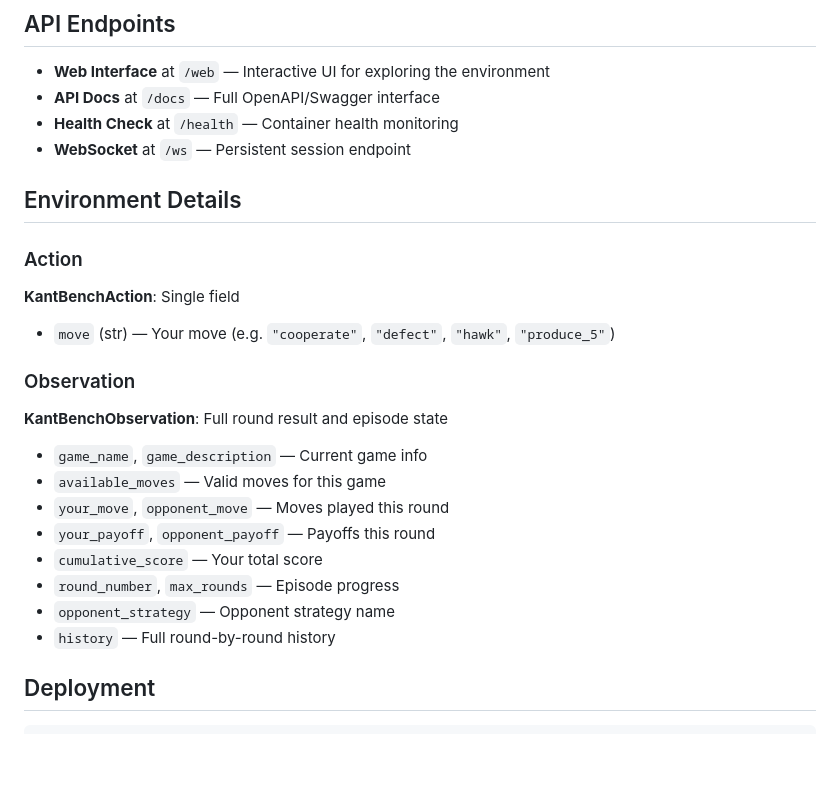
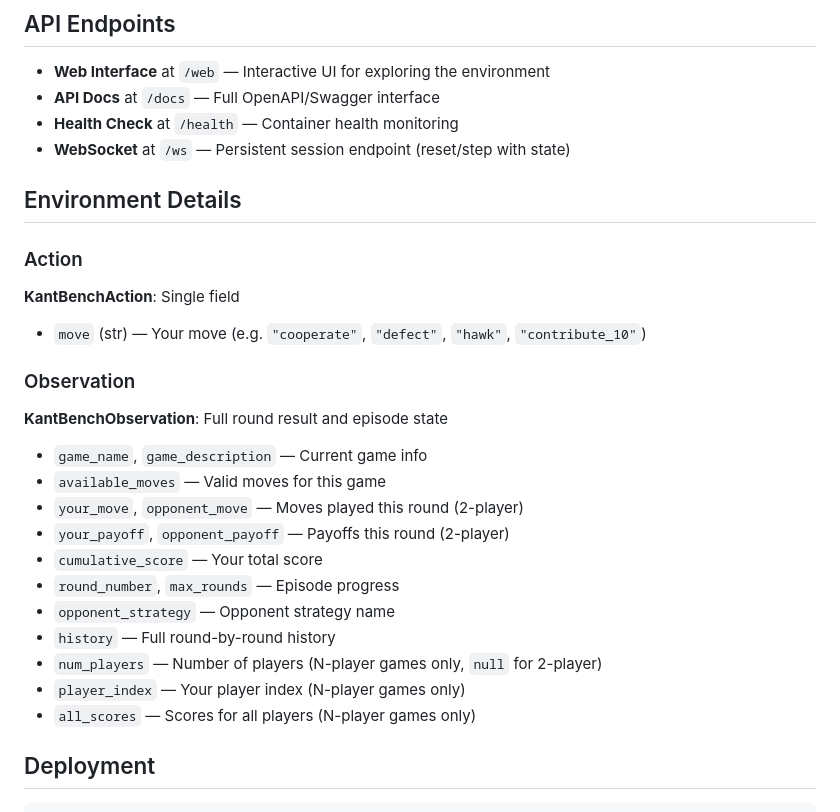
Before and after one commit to wisent-ai/OpenEnv, a Markdown page: spaces/kant/README.md, the part around one of its changes. Rendered like a GitHub page; blank space fills up the shorter version.

```diff
--- a/spaces/kant/README.md
+++ b/spaces/kant/README.md
@@ -66,26 +94,29 @@ result = env.reset()
 - **Web Interface** at `/web` — Interactive UI for exploring the environment
 - **API Docs** at `/docs` — Full OpenAPI/Swagger interface
 - **Health Check** at `/health` — Container health monitoring
-- **WebSocket** at `/ws` — Persistent session endpoint
+- **WebSocket** at `/ws` — Persistent session endpoint (reset/step with state)
 
 ## Environment Details
 
 ### Action
 
 **KantBenchAction**: Single field
-- `move` (str) — Your move (e.g. `"cooperate"`, `"defect"`, `"hawk"`, `"produce_5"`)
+- `move` (str) — Your move (e.g. `"cooperate"`, `"defect"`, `"hawk"`, `"contribute_10"`)
 
 ### Observation
 
 **KantBenchObservation**: Full round result and episode state
 - `game_name`, `game_description` — Current game info
 - `available_moves` — Valid moves for this game
-- `your_move`, `opponent_move` — Moves played this round
-- `your_payoff`, `opponent_payoff` — Payoffs this round
+- `your_move`, `opponent_move` — Moves played this round (2-player)
+- `your_payoff`, `opponent_payoff` — Payoffs this round (2-player)
 - `cumulative_score` — Your total score
 - `round_number`, `max_rounds` — Episode progress
 - `opponent_strategy` — Opponent strategy name
 - `history` — Full round-by-round history
+- `num_players` — Number of players (N-player games only, `null` for 2-player)
+- `player_index` — Your player index (N-player games only)
+- `all_scores` — Scores for all players (N-player games only)
 
 ## Deployment
 
```
Also changed, not shown: other parts of spaces/kant/README.md (+32 -4 lines).
